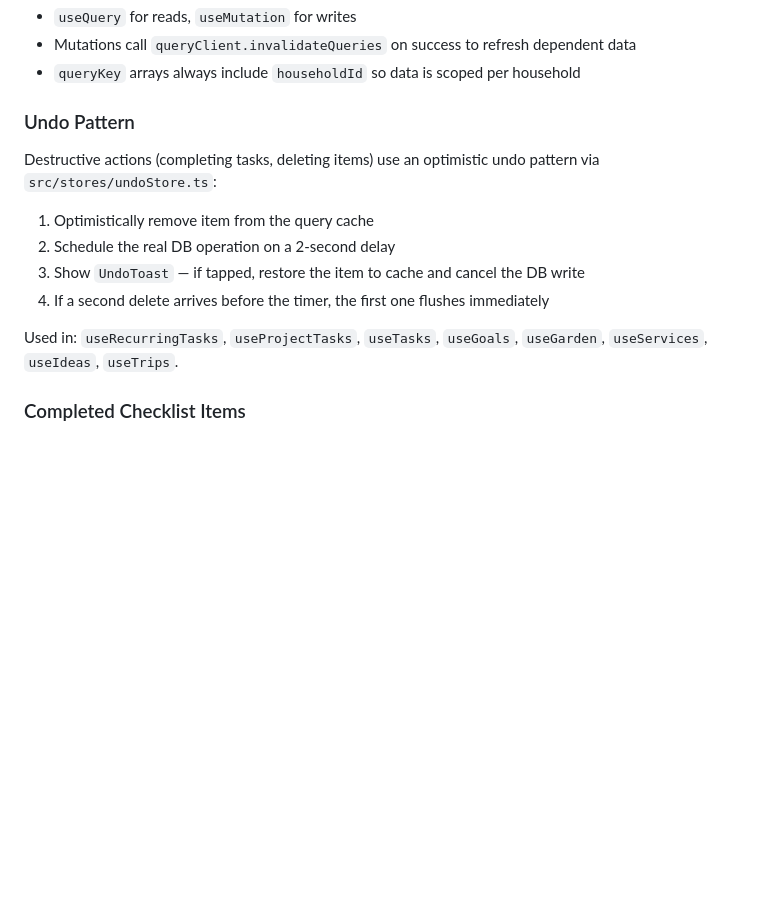
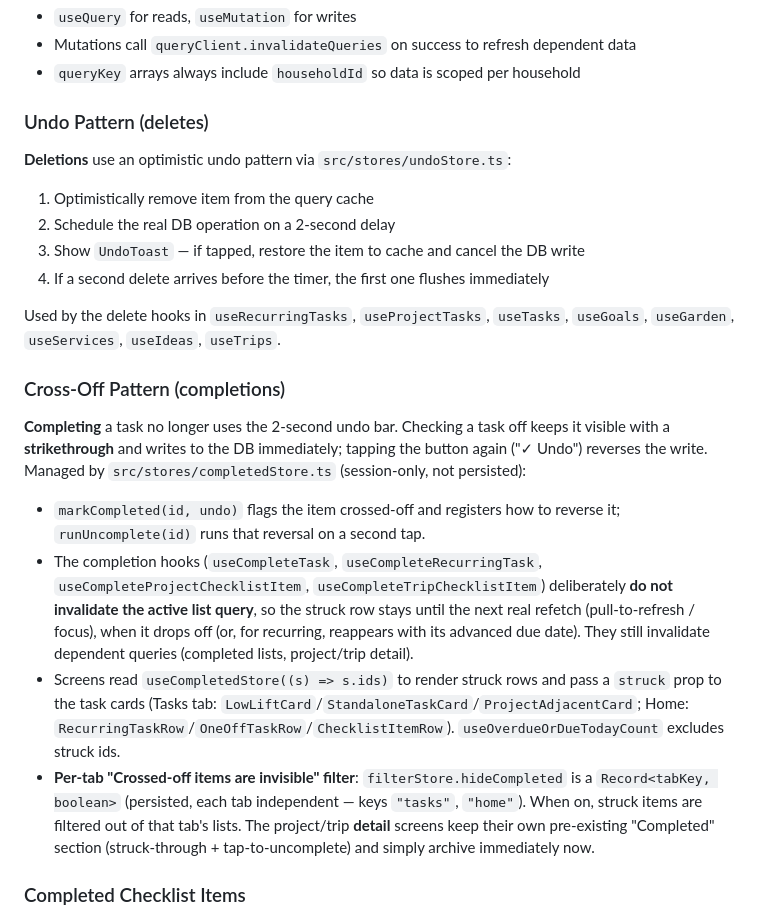
Before and after one commit to michellemattox/home-manager, a Markdown page: CLAUDE.md, the part around the change. GitHub-like rendering; blank space fills up the shorter version.

Commit message:
docs: document cross-off completion pattern (replaces 2s undo for completions)
Co-Authored-By: Claude Opus 4.8 <noreply@anthropic.com>

```diff
--- a/CLAUDE.md
+++ b/CLAUDE.md
@@ -67,14 +67,21 @@ All Supabase queries go through hooks in `src/hooks/`. Every hook follows the sa
 - Mutations call `queryClient.invalidateQueries` on success to refresh dependent data
 - `queryKey` arrays always include `householdId` so data is scoped per household
 
-### Undo Pattern
-Destructive actions (completing tasks, deleting items) use an optimistic undo pattern via `src/stores/undoStore.ts`:
+### Undo Pattern (deletes)
+**Deletions** use an optimistic undo pattern via `src/stores/undoStore.ts`:
 1. Optimistically remove item from the query cache
 2. Schedule the real DB operation on a 2-second delay
 3. Show `UndoToast` — if tapped, restore the item to cache and cancel the DB write
 4. If a second delete arrives before the timer, the first one flushes immediately
 
-Used in: `useRecurringTasks`, `useProjectTasks`, `useTasks`, `useGoals`, `useGarden`, `useServices`, `useIdeas`, `useTrips`.
+Used by the delete hooks in `useRecurringTasks`, `useProjectTasks`, `useTasks`, `useGoals`, `useGarden`, `useServices`, `useIdeas`, `useTrips`.
+
+### Cross-Off Pattern (completions)
+**Completing** a task no longer uses the 2-second undo bar. Checking a task off keeps it visible with a **strikethrough** and writes to the DB immediately; tapping the button again ("✓ Undo") reverses the write. Managed by `src/stores/completedStore.ts` (session-only, not persisted):
+- `markCompleted(id, undo)` flags the item crossed-off and registers how to reverse it; `runUncomplete(id)` runs that reversal on a second tap.
+- The completion hooks (`useCompleteTask`, `useCompleteRecurringTask`, `useCompleteProjectChecklistItem`, `useCompleteTripChecklistItem`) deliberately **do not invalidate the active list query**, so the struck row stays until the next real refetch (pull-to-refresh / focus), when it drops off (or, for recurring, reappears with its advanced due date). They still invalidate dependent queries (completed lists, project/trip detail).
+- Screens read `useCompletedStore((s) => s.ids)` to render struck rows and pass a `struck` prop to the task cards (Tasks tab: `LowLiftCard`/`StandaloneTaskCard`/`ProjectAdjacentCard`; Home: `RecurringTaskRow`/`OneOffTaskRow`/`ChecklistItemRow`). `useOverdueOrDueTodayCount` excludes struck ids.
+- **Per-tab "Crossed-off items are invisible" filter**: `filterStore.hideCompleted` is a `Record<tabKey, boolean>` (persisted, each tab independent — keys `"tasks"`, `"home"`). When on, struck items are filtered out of that tab's lists. The project/trip **detail** screens keep their own pre-existing "Completed" section (struck-through + tap-to-uncomplete) and simply archive immediately now.
 
 ### Completed Checklist Items
 When project/trip checklist items are marked done, they're archived to `completed_checklist_items` (not just toggled). The `useCompleteProjectChecklistItem` and `useCompleteTripChecklistItem` hooks handle archival. `useUncompleteChecklistItem` restores them to their original table with all metadata (owner, due date, checklist name).
```
